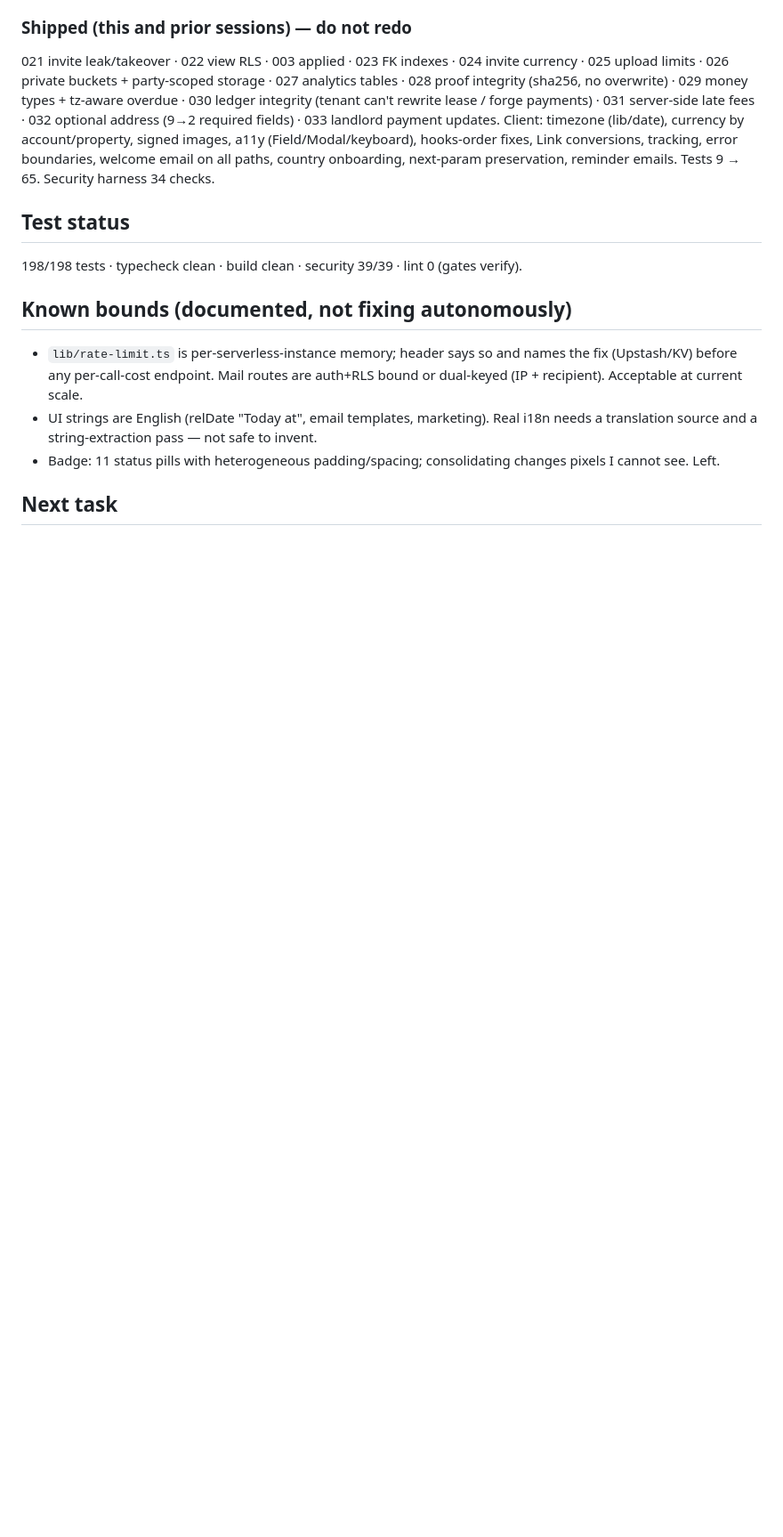
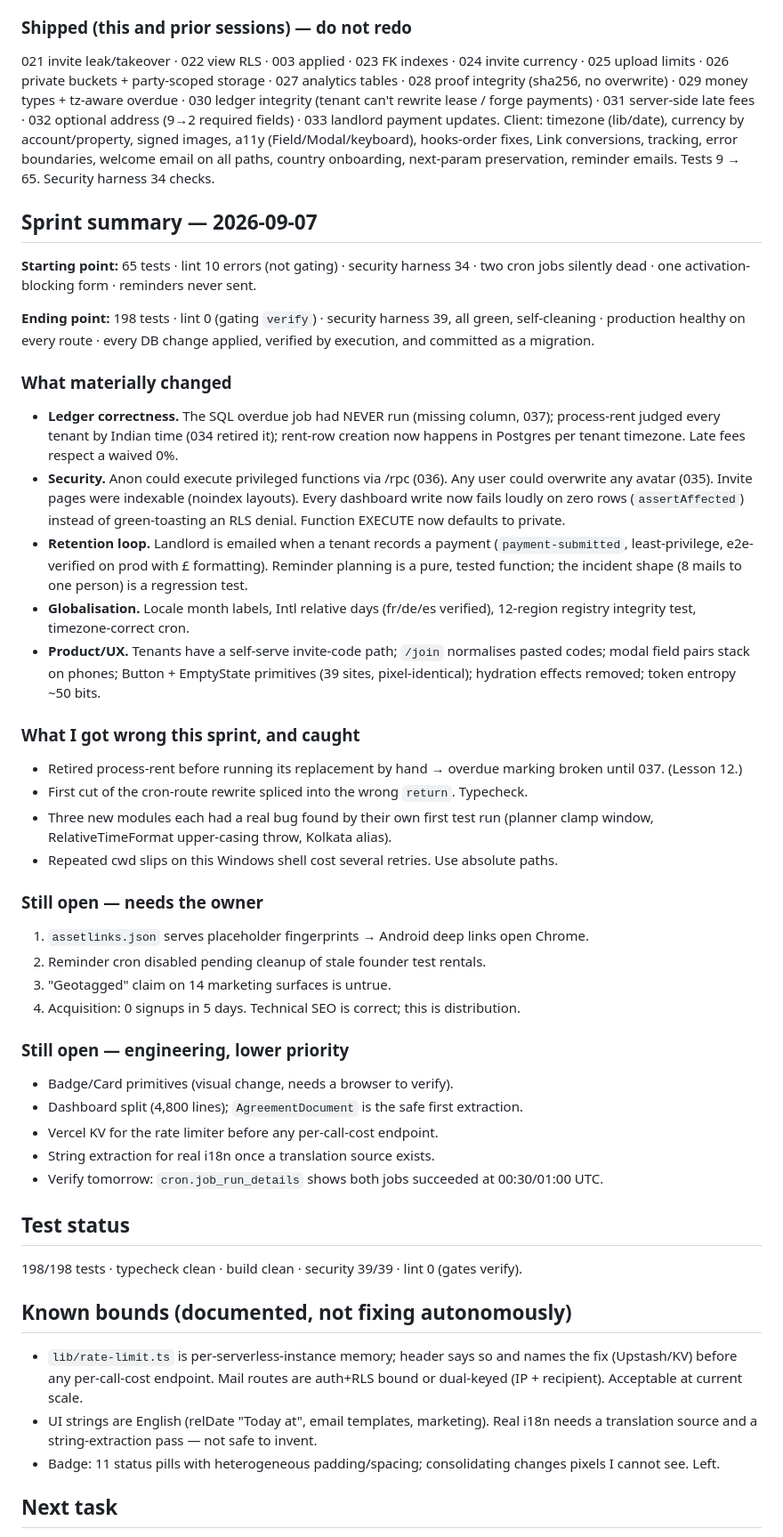
Before and after one commit to leaseofficial-in/Lease, a Markdown page: AI_ENGINEERING_STATE.md, the part around the change. Shown at 89% size. Drawn GitHub-style; blank space fills up the shorter version.

Commit message:
Sprint summary and final state
198 tests, lint 0 gating verify, security harness 39/39 self-cleaning, production
healthy on every route with invite and onboarding pages noindexed. The state file
carries what changed, what was got wrong and caught, and what remains -- split
into owner-gated items and lower-priority engineering -- so the next session
starts from this rather than re-deriving it.

Co-Authored-By: Claude Fable 5.1 <noreply@anthropic.com>

```diff
--- a/AI_ENGINEERING_STATE.md
+++ b/AI_ENGINEERING_STATE.md
@@ -196,6 +196,54 @@ signed images, a11y (Field/Modal/keyboard), hooks-order fixes, Link conversions,
 tracking, error boundaries, welcome email on all paths, country onboarding, next-param
 preservation, reminder emails. Tests 9 → 65. Security harness 34 checks.
 
+## Sprint summary — 2026-09-07
+
+**Starting point:** 65 tests · lint 10 errors (not gating) · security harness 34 ·
+two cron jobs silently dead · one activation-blocking form · reminders never sent.
+
+**Ending point:** 198 tests · lint 0 (gating `verify`) · security harness 39, all
+green, self-cleaning · production healthy on every route · every DB change applied,
+verified by execution, and committed as a migration.
+
+### What materially changed
+- **Ledger correctness.** The SQL overdue job had NEVER run (missing column, 037);
+  process-rent judged every tenant by Indian time (034 retired it); rent-row creation
+  now happens in Postgres per tenant timezone. Late fees respect a waived 0%.
+- **Security.** Anon could execute privileged functions via /rpc (036). Any user
+  could overwrite any avatar (035). Invite pages were indexable (noindex layouts).
+  Every dashboard write now fails loudly on zero rows (`assertAffected`) instead of
+  green-toasting an RLS denial. Function EXECUTE now defaults to private.
+- **Retention loop.** Landlord is emailed when a tenant records a payment
+  (`payment-submitted`, least-privilege, e2e-verified on prod with £ formatting).
+  Reminder planning is a pure, tested function; the incident shape (8 mails to one
+  person) is a regression test.
+- **Globalisation.** Locale month labels, Intl relative days (fr/de/es verified),
+  12-region registry integrity test, timezone-correct cron.
+- **Product/UX.** Tenants have a self-serve invite-code path; `/join` normalises
+  pasted codes; modal field pairs stack on phones; Button + EmptyState primitives
+  (39 sites, pixel-identical); hydration effects removed; token entropy ~50 bits.
+
+### What I got wrong this sprint, and caught
+- Retired process-rent before running its replacement by hand → overdue marking
+  broken until 037. (Lesson 12.)
+- First cut of the cron-route rewrite spliced into the wrong `return`. Typecheck.
+- Three new modules each had a real bug found by their own first test run
+  (planner clamp window, RelativeTimeFormat upper-casing throw, Kolkata alias).
+- Repeated cwd slips on this Windows shell cost several retries. Use absolute paths.
+
+### Still open — needs the owner
+1. `assetlinks.json` serves placeholder fingerprints → Android deep links open Chrome.
+2. Reminder cron disabled pending cleanup of stale founder test rentals.
+3. "Geotagged" claim on 14 marketing surfaces is untrue.
+4. Acquisition: 0 signups in 5 days. Technical SEO is correct; this is distribution.
+
+### Still open — engineering, lower priority
+- Badge/Card primitives (visual change, needs a browser to verify).
+- Dashboard split (4,800 lines); `AgreementDocument` is the safe first extraction.
+- Vercel KV for the rate limiter before any per-call-cost endpoint.
+- String extraction for real i18n once a translation source exists.
+- Verify tomorrow: `cron.job_run_details` shows both jobs succeeded at 00:30/01:00 UTC.
+
 ## Test status
 198/198 tests · typecheck clean · build clean · security 39/39 · lint 0 (gates verify).
 
```
